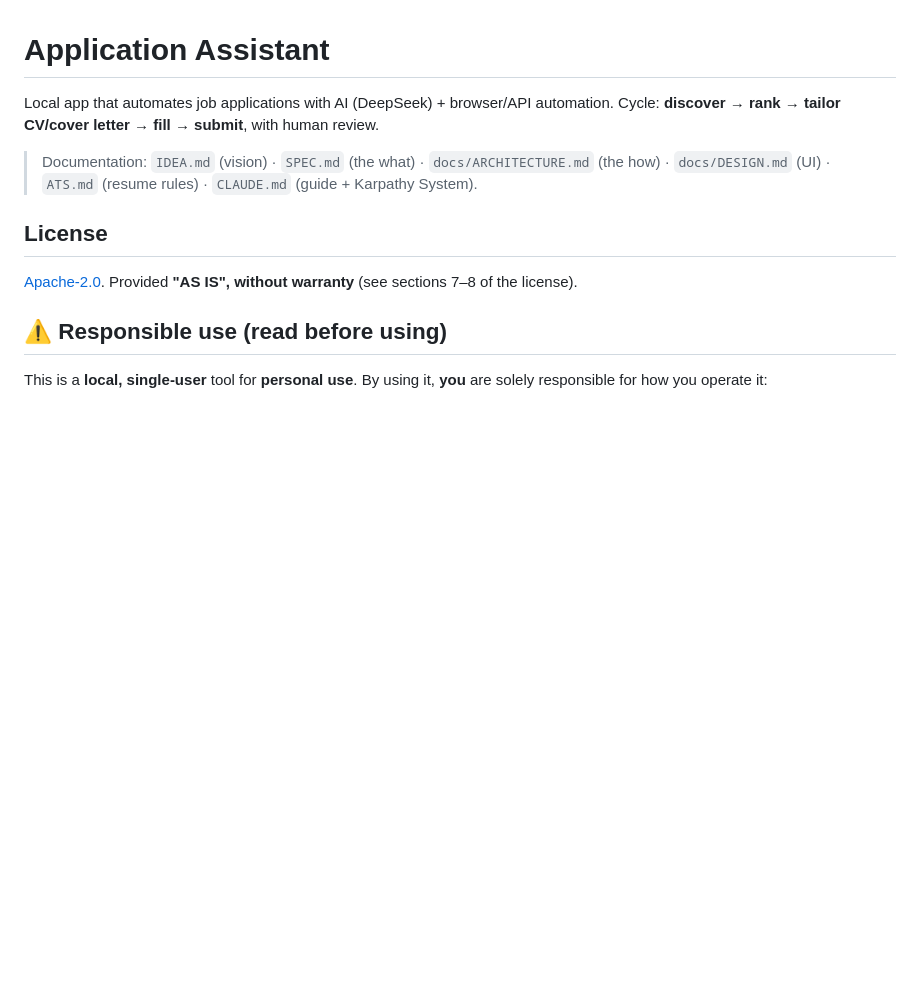
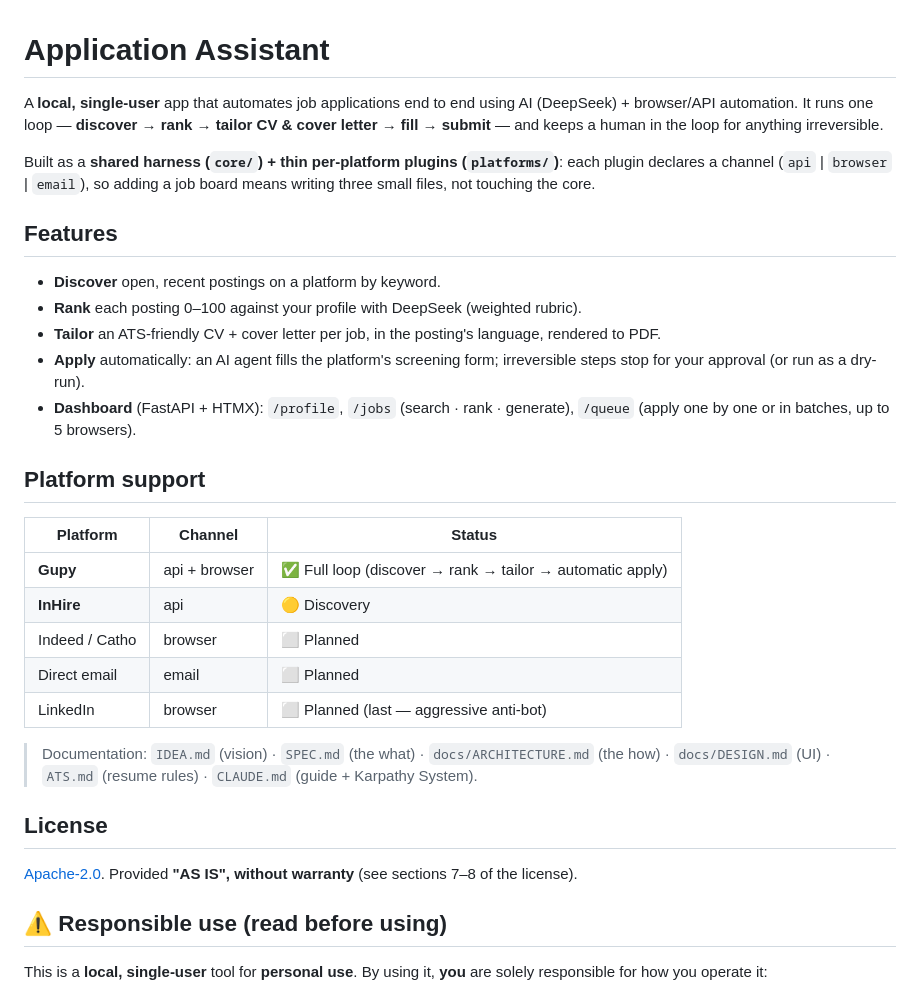
Before and after one commit to LuanMedeiross/AAS-Application-Assistent-System, a Markdown page: README.md, the part around one of its changes. GitHub-like rendering; blank space fills up the shorter version.

```diff
--- a/README.md
+++ b/README.md
@@ -1,7 +1,32 @@
 # Application Assistant
 
-Local app that automates job applications with AI (DeepSeek) + browser/API automation.
-Cycle: **discover → rank → tailor CV/cover letter → fill → submit**, with human review.
+A **local, single-user** app that automates job applications end to end using AI (DeepSeek) +
+browser/API automation. It runs one loop — **discover → rank → tailor CV & cover letter → fill →
+submit** — and keeps a human in the loop for anything irreversible.
+
+Built as a **shared harness (`core/`) + thin per-platform plugins (`platforms/`)**: each plugin
+declares a channel (`api` | `browser` | `email`), so adding a job board means writing three small
+files, not touching the core.
+
+## Features
+
+- **Discover** open, recent postings on a platform by keyword.
+- **Rank** each posting 0–100 against your profile with DeepSeek (weighted rubric).
+- **Tailor** an ATS-friendly CV + cover letter per job, in the posting's language, rendered to PDF.
+- **Apply** automatically: an AI agent fills the platform's screening form; irreversible steps stop
+  for your approval (or run as a dry-run).
+- **Dashboard** (FastAPI + HTMX): `/profile`, `/jobs` (search · rank · generate), `/queue` (apply
+  one by one or in batches, up to 5 browsers).
+
+## Platform support
+
+| Platform | Channel | Status |
+|---|---|---|
+| **Gupy** | api + browser | ✅ Full loop (discover → rank → tailor → automatic apply) |
+| **InHire** | api | 🟡 Discovery |
+| Indeed / Catho | browser | ⬜ Planned |
+| Direct email | email | ⬜ Planned |
+| LinkedIn | browser | ⬜ Planned (last — aggressive anti-bot) |
 
 > Documentation: `IDEA.md` (vision) · `SPEC.md` (the what) · `docs/ARCHITECTURE.md` (the how) ·
 > `docs/DESIGN.md` (UI) · `ATS.md` (resume rules) · `CLAUDE.md` (guide + Karpathy System).
```
Also changed, not shown: other parts of README.md (+28 -65 lines).
